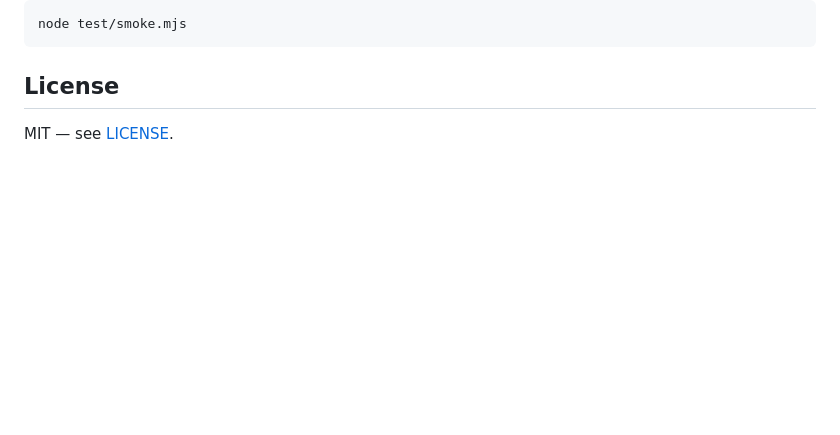
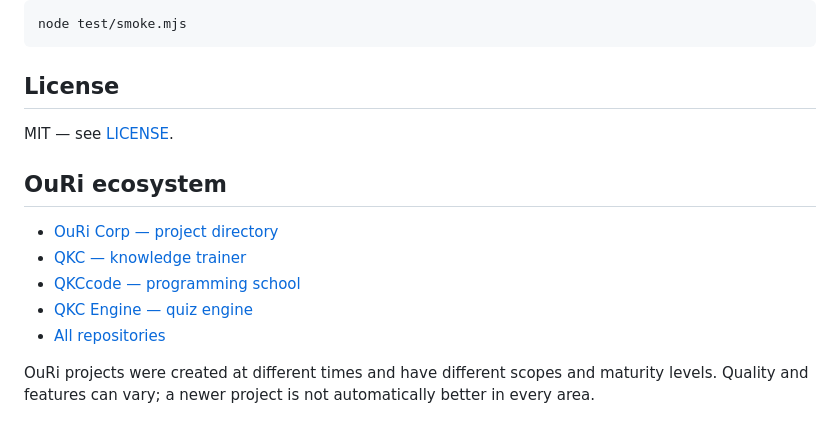
Before and after one commit to spaj7468-cell/Arakul, a Markdown page: README.md, the part around the change. GitHub-like rendering; blank space fills up the shorter version.

Commit message:
Connect Arakul Studio documentation across OuRi projects

```diff
--- a/README.md
+++ b/README.md
@@ -56,3 +56,14 @@ node test/smoke.mjs
 ## License
 
 MIT — see [LICENSE](LICENSE).
+
+
+## OuRi ecosystem
+
+- [OuRi Corp — project directory](https://spaj7468-cell.github.io/ouri-corp/)
+- [QKC — knowledge trainer](https://spaj7468-cell.github.io/qkc/)
+- [QKCcode — programming school](https://spaj7468-cell.github.io/qkccode/)
+- [QKC Engine — quiz engine](https://spaj7468-cell.github.io/qkc-engine/)
+- [All repositories](https://github.com/spaj7468-cell?tab=repositories)
+
+OuRi projects were created at different times and have different scopes and maturity levels. Quality and features can vary; a newer project is not automatically better in every area.
```
